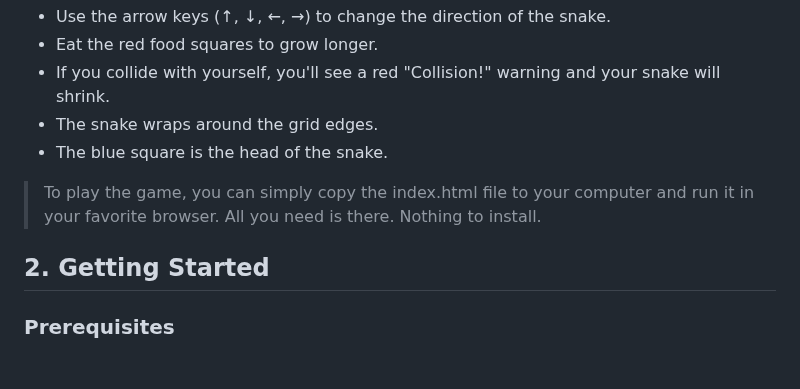
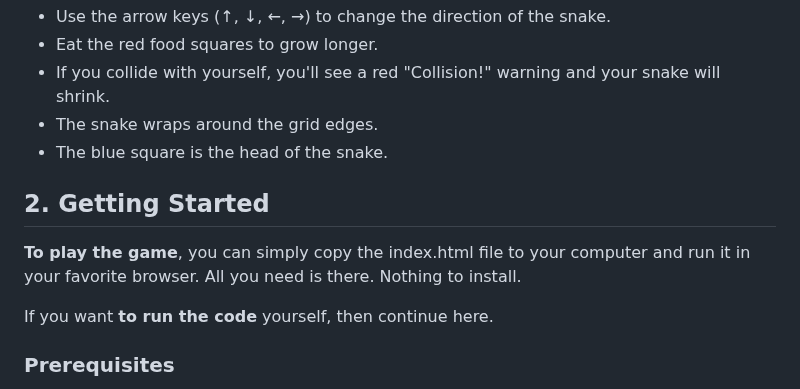
Before and after one commit to finnpedersenkazes/elm-snake, a Markdown page: README.md, the part around the change. Drawn GitHub-style; blank space fills up the shorter version.

```diff
--- a/README.md
+++ b/README.md
@@ -13,9 +13,11 @@ This is a classic Snake game implemented in Elm, inspired by the version found o
 - The snake wraps around the grid edges.
 - The blue square is the head of the snake.
 
-> To play the game, you can simply copy the index.html file to your computer and run it in your favorite browser. All you need is there. Nothing to install.
+## 2. Getting Started
 
-## 2. Getting Started
+**To play the game**, you can simply copy the index.html file to your computer and run it in your favorite browser. All you need is there. Nothing to install.
+
+If you want **to run the code** yourself, then continue here.
 
 ### Prerequisites
 - [Elm](https://guide.elm-lang.org/install/elm.html) (version 0.19 or later)
```
